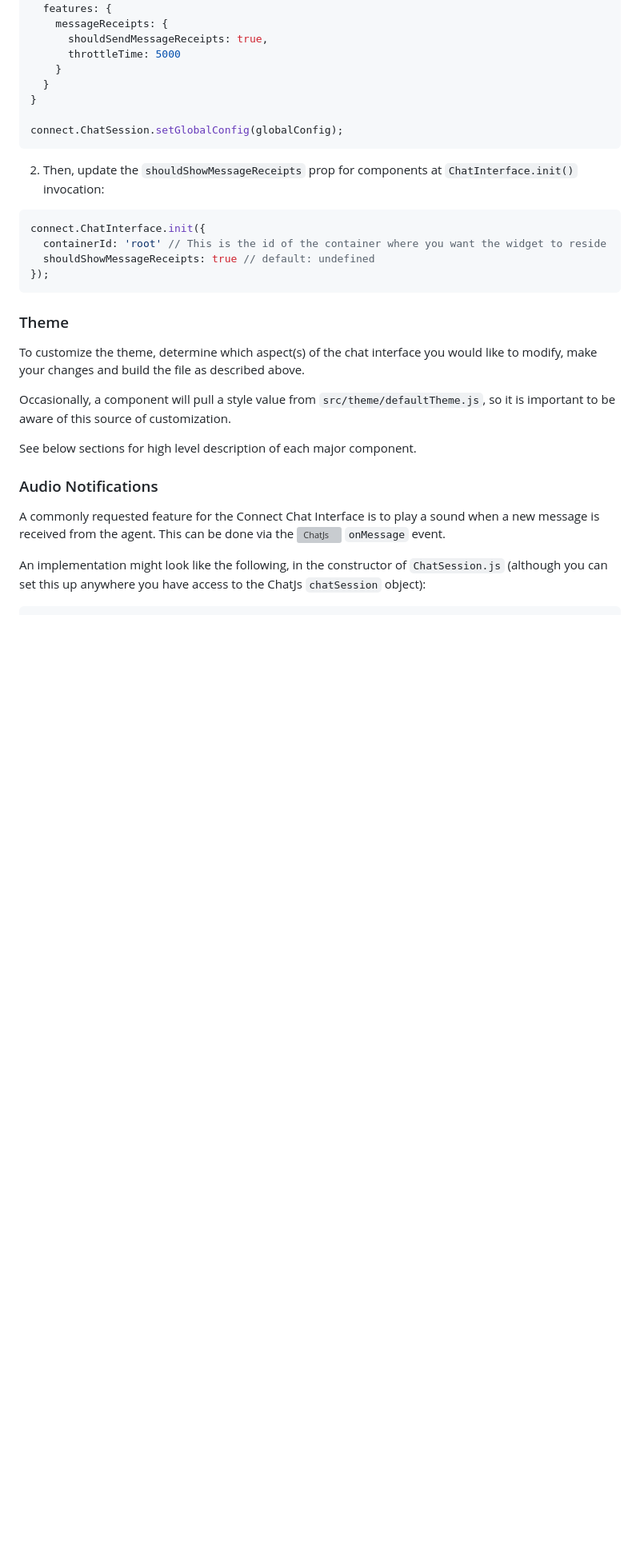
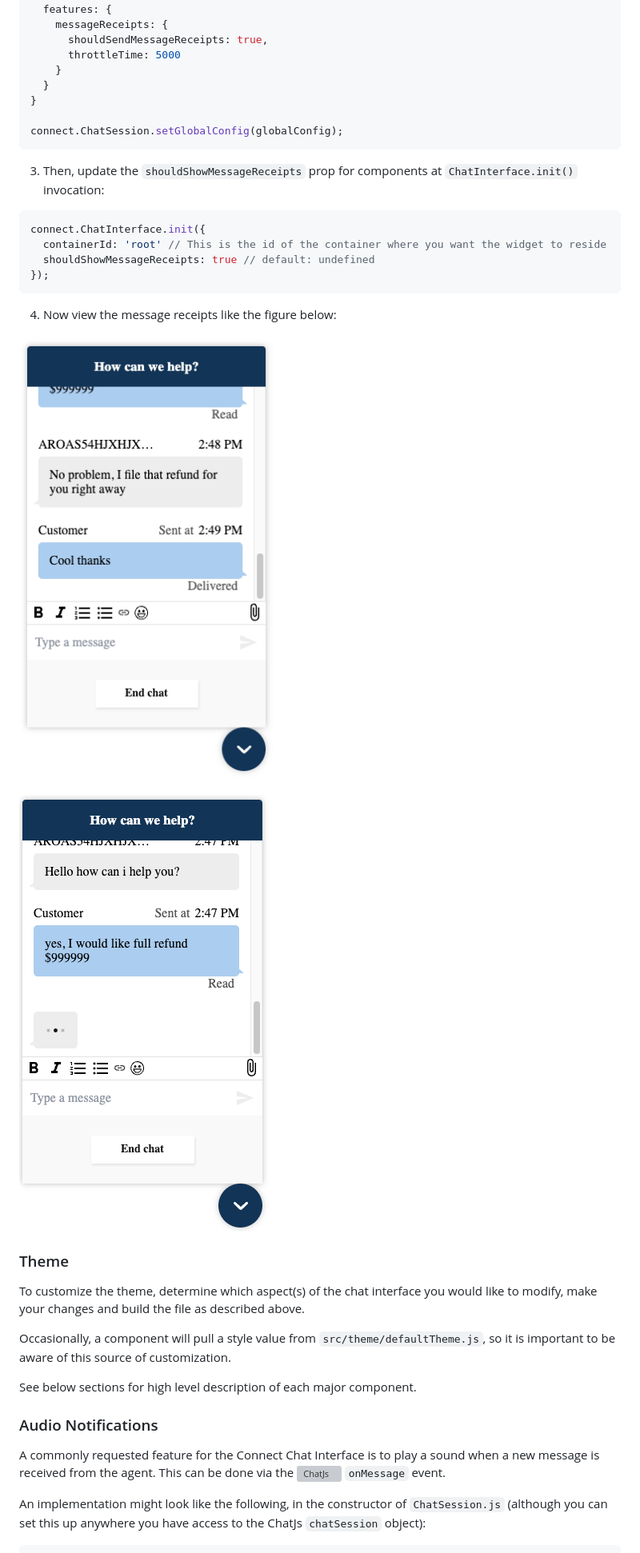
Before and after one commit to amazon-connect/amazon-connect-chat-interface, a Markdown page: README.md, the part around one of its changes. Shown at 80% size. Drawn GitHub-style; pictures changed too: screenshots/delivered-message.png (added), screenshots/read-message.png (added); blank space fills up the shorter version; grey boxes are pictures that could not be loaded.

Commit message:
add Admin UI enabling message receipts steps

````diff
--- a/README.md
+++ b/README.md
@@ -88,7 +99,7 @@ const globalConfig = {
 connect.ChatSession.setGlobalConfig(globalConfig);
 ```
 
-2. Then, update the `shouldShowMessageReceipts` prop for components at `ChatInterface.init()` invocation:
+3. Then, update the `shouldShowMessageReceipts` prop for components at `ChatInterface.init()` invocation:
 
 ```js
 connect.ChatInterface.init({
@@ -96,6 +107,13 @@ connect.ChatInterface.init({
   shouldShowMessageReceipts: true // default: undefined
 });
 ```
+
+4. Now view the message receipts like the figure below:
+
+![View delivered receipts](./screenshots/delivered-message.png)
+
+![View red receipts](./screenshots/read-message.png)
+
 
 ### Theme
 To customize the theme, determine which aspect(s) of the chat interface you would like to modify, make your changes and build the file as described above.
````
Also changed, not shown: other parts of README.md (+13 -2 lines), screenshots/chat-widget-config-page.png (added), screenshots/click-edit-for-widget-config.png (added), screenshots/enable-read-receipts.png (added), screenshots/open-widget-config-dashboard.png (added).
